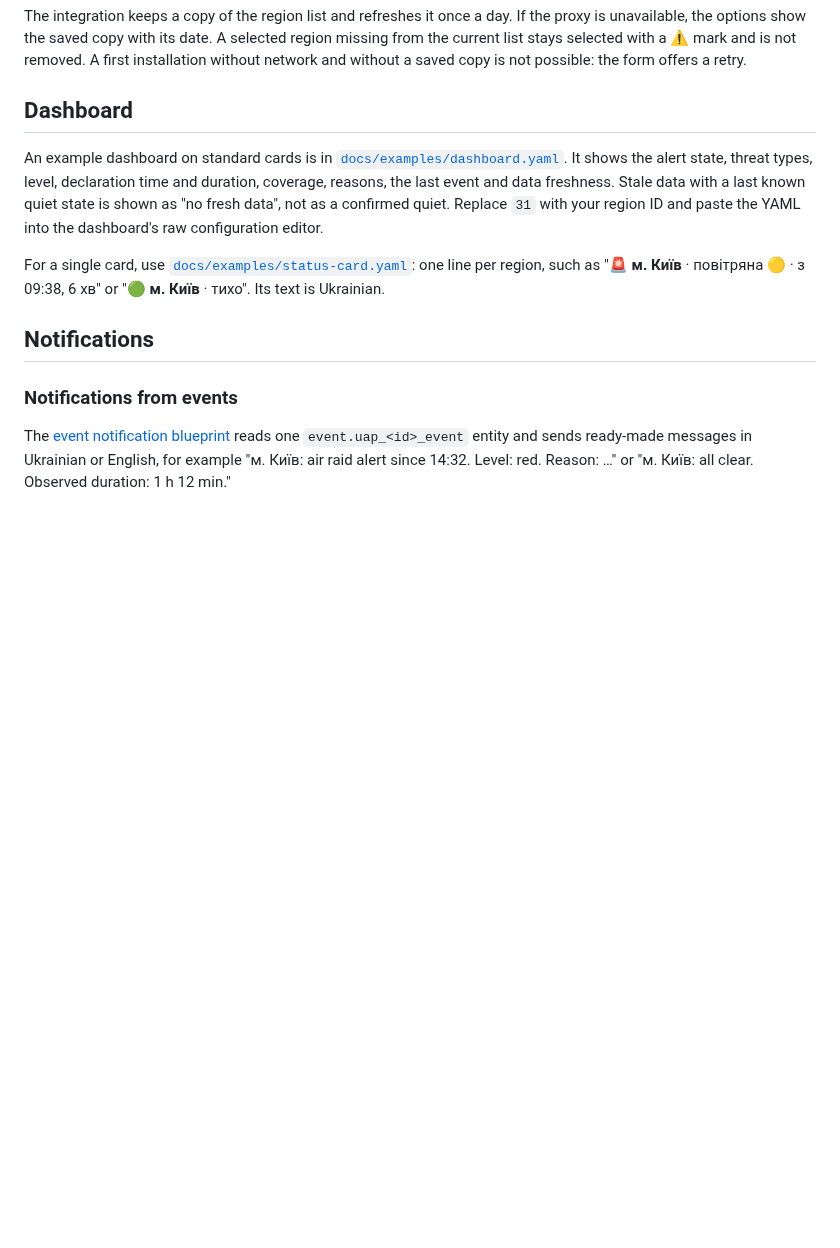
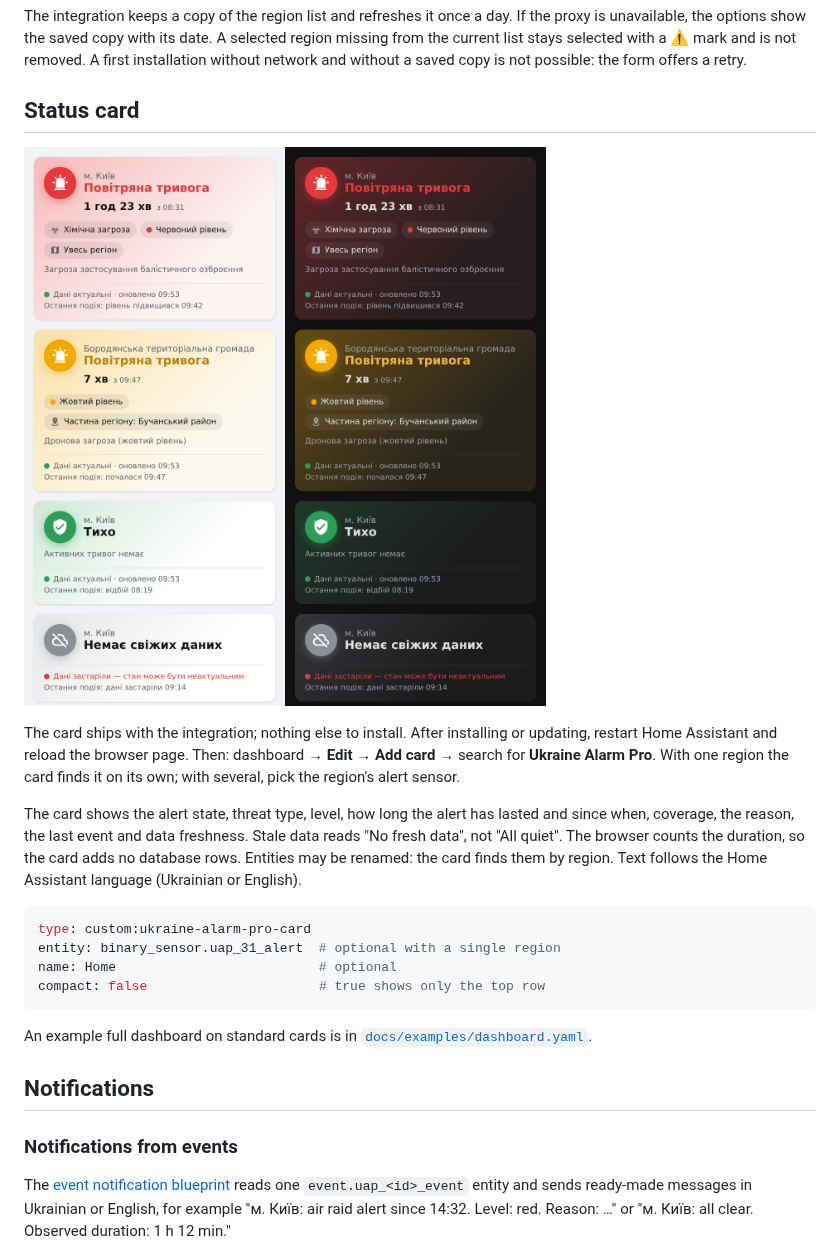
Before and after one commit to ABovsh/ukraine-alarm-pro, a Markdown page: README.en.md, the part around the change. Drawn GitHub-style; pictures changed too: docs/images/status-card.png (added); blank space fills up the shorter version.

````diff
--- a/README.en.md
+++ b/README.en.md
@@ -131,17 +131,29 @@ missing from the current list stays selected with a ⚠ mark and is not removed.
 installation without network and without a saved copy is not possible: the form offers
 a retry.
 
-## Dashboard
+## Status card
 
-An example dashboard on standard cards is in [`docs/examples/dashboard.yaml`](docs/examples/dashboard.yaml).
-It shows the alert state, threat types, level, declaration time and duration, coverage,
-reasons, the last event and data freshness. Stale data with a last known quiet state is
-shown as "no fresh data", not as a confirmed quiet. Replace `31` with your region ID and
-paste the YAML into the dashboard's raw configuration editor.
+![Ukraine Alarm Pro card](docs/images/status-card.png)
 
-For a single card, use [`docs/examples/status-card.yaml`](docs/examples/status-card.yaml): one line per
-region, such as "🚨 **м. Київ** · повітряна 🟡 · з 09:38, 6 хв" or "🟢 **м. Київ** · тихо". Its text is
-Ukrainian.
+The card ships with the integration; nothing else to install. After installing or
+updating, restart Home Assistant and reload the browser page. Then: dashboard → **Edit** →
+**Add card** → search for **Ukraine Alarm Pro**. With one region the card finds it on its
+own; with several, pick the region's alert sensor.
+
+The card shows the alert state, threat type, level, how long the alert has lasted and
+since when, coverage, the reason, the last event and data freshness. Stale data reads
+"No fresh data", not "All quiet". The browser counts the duration, so the card adds no
+database rows. Entities may be renamed: the card finds them by region. Text follows the
+Home Assistant language (Ukrainian or English).
+
+```yaml
+type: custom:ukraine-alarm-pro-card
+entity: binary_sensor.uap_31_alert  # optional with a single region
+name: Home                          # optional
+compact: false                      # true shows only the top row
+```
+
+An example full dashboard on standard cards is in [`docs/examples/dashboard.yaml`](docs/examples/dashboard.yaml).
 
 ## Notifications
 
````
Also changed, not shown: CHANGELOG.md (+7 -2 lines), README.md (+20 -9 lines), 8 other files.
